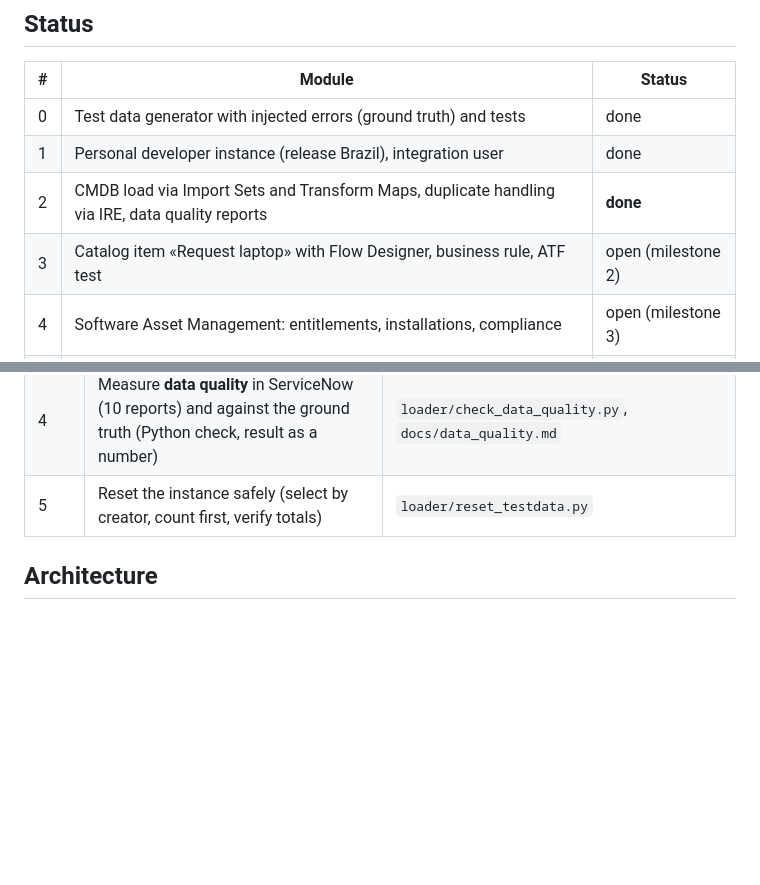
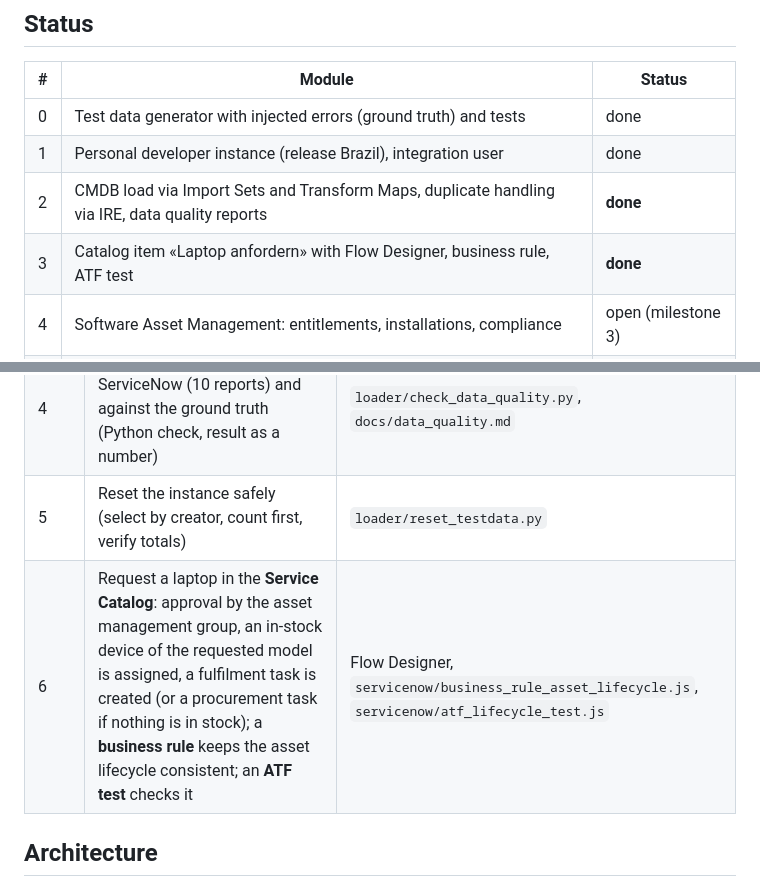
Before and after one commit to itam-automation/servicenow-itam-demo, a Markdown page: README.md, 2 parts joined by grey strips. Drawn GitHub-style; blank space fills up the shorter version.

```diff
--- a/README.md
+++ b/README.md
@@ -11,7 +11,7 @@
 | 0 | Test data generator with injected errors (ground truth) and tests | done |
 | 1 | Personal developer instance (release Brazil), integration user | done |
 | 2 | CMDB load via Import Sets and Transform Maps, duplicate handling via IRE, data quality reports | **done** |
-| 3 | Catalog item «Request laptop» with Flow Designer, business rule, ATF test | open (milestone 2) |
+| 3 | Catalog item «Laptop anfordern» with Flow Designer, business rule, ATF test | **done** |
 | 4 | Software Asset Management: entitlements, installations, compliance | open (milestone 3) |
 | 5 | AI assistant, technically read-only | open (milestone 3) |
 
@@ -28,6 +28,7 @@ In IT Asset Management the CMDB is fed by several sources: an inventory export,
 | 3 | Route every device row through the **IRE** in an onBefore transform script; normalize serial numbers; a reconciliation rule makes the inventory authoritative for organisational attributes | `servicenow/device_transform_onbefore.js` |
 | 4 | Measure **data quality** in ServiceNow (10 reports) and against the ground truth (Python check, result as a number) | `loader/check_data_quality.py`, `docs/data_quality.md` |
 | 5 | Reset the instance safely (select by creator, count first, verify totals) | `loader/reset_testdata.py` |
+| 6 | Request a laptop in the **Service Catalog**: approval by the asset management group, an in-stock device of the requested model is assigned, a fulfilment task is created (or a procurement task if nothing is in stock); a **business rule** keeps the asset lifecycle consistent; an **ATF test** checks it | Flow Designer, `servicenow/business_rule_asset_lifecycle.js`, `servicenow/atf_lifecycle_test.js` |
 
 ## Architecture
 
```
Also changed, not shown: other parts of README.md (+23 -0 lines), servicenow/README.md (+11 -0 lines), docs/screenshots/06_flow_laptop_request.jpg (added), docs/screenshots/07_atf_test_passed.jpg (added), 3 other files.
